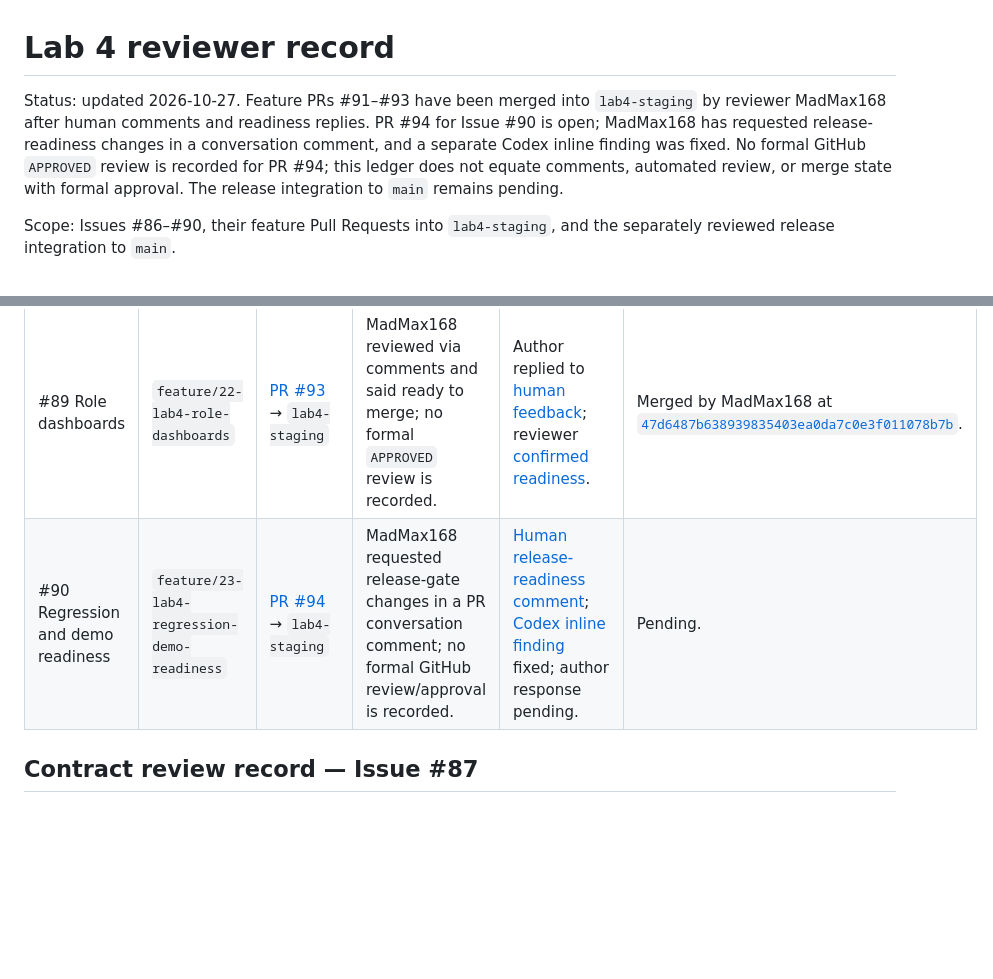
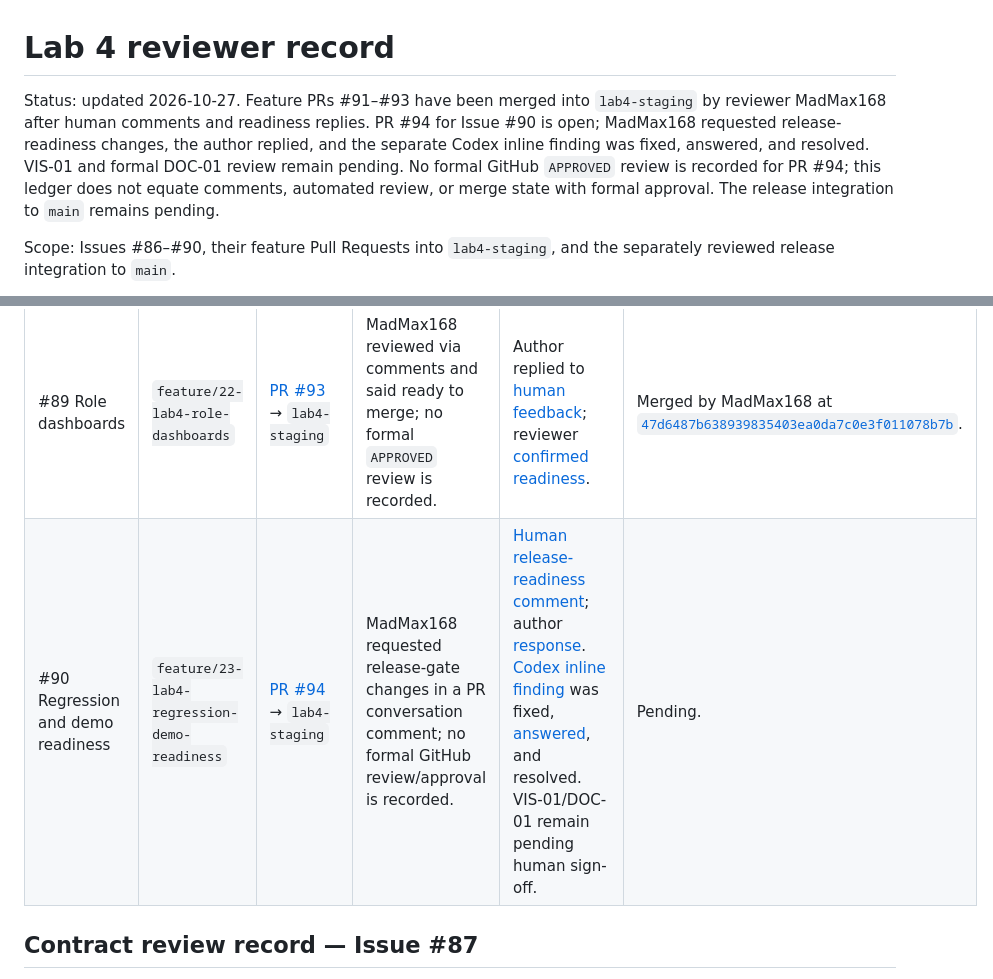
Before and after one commit to ovenmakemeheat/toktickit, a Markdown page: docs/lab-04/reviewer.md, 2 parts joined by grey strips. Drawn GitHub-style; blank space fills up the shorter version.

Commit message:
docs(#90): record PR feedback response
Refs #90

```diff
--- a/docs/lab-04/reviewer.md
+++ b/docs/lab-04/reviewer.md
@@ -1,6 +1,6 @@
 # Lab 4 reviewer record
 
-Status: updated 2026-10-27. Feature PRs #91–#93 have been merged into `lab4-staging` by reviewer MadMax168 after human comments and readiness replies. PR #94 for Issue #90 is open; MadMax168 has requested release-readiness changes in a conversation comment, and a separate Codex inline finding was fixed. No formal GitHub `APPROVED` review is recorded for PR #94; this ledger does not equate comments, automated review, or merge state with formal approval. The release integration to `main` remains pending.
+Status: updated 2026-10-27. Feature PRs #91–#93 have been merged into `lab4-staging` by reviewer MadMax168 after human comments and readiness replies. PR #94 for Issue #90 is open; MadMax168 requested release-readiness changes, the author replied, and the separate Codex inline finding was fixed, answered, and resolved. VIS-01 and formal DOC-01 review remain pending. No formal GitHub `APPROVED` review is recorded for PR #94; this ledger does not equate comments, automated review, or merge state with formal approval. The release integration to `main` remains pending.
 
 Scope: Issues #86–#90, their feature Pull Requests into `lab4-staging`, and the separately reviewed release integration to `main`.
 
@@ -25,7 +25,7 @@ Scope: Issues #86–#90, their feature Pull Requests into `lab4-staging`, and th
 | #87 Contract and test plan | `feature/20-lab4-contract-test-plan` | [PR #91](https://github.com/ovenmakemeheat/toktickit/pull/91) → `lab4-staging` | MadMax168 reviewed via comments; no formal `APPROVED` review is recorded. The contract's formal review status remains pending. | [Human review comment](https://github.com/ovenmakemeheat/toktickit/pull/91#issuecomment-6017639317); author [consolidated response](https://github.com/ovenmakemeheat/toktickit/pull/91#issuecomment-6019690579) and replies to all four inline threads; reviewer [“nice, MERGE!!”](https://github.com/ovenmakemeheat/toktickit/pull/91#issuecomment-6052380896). | Merged by MadMax168 at [`c945062c41b2fa85b8f279cc7cc852e07a5aa8fb`](https://github.com/ovenmakemeheat/toktickit/commit/c945062c41b2fa85b8f279cc7cc852e07a5aa8fb). |
 | #88 Actions Taken and Ticket workflow | `feature/21-lab4-actions-taken-ticket-workflow` | [PR #92](https://github.com/ovenmakemeheat/toktickit/pull/92) → `lab4-staging` | MadMax168 commented ready to merge; no formal GitHub review is recorded. Automated Codex review is not peer approval. | [Reviewer readiness comment](https://github.com/ovenmakemeheat/toktickit/pull/92#issuecomment-6098930825). No unaddressed human review request is recorded in the issue-comment evidence. | Merged by MadMax168 at [`8608a312d298ecfd480ea67b0fe9ffd5ccf5db5f`](https://github.com/ovenmakemeheat/toktickit/commit/8608a312d298ecfd480ea67b0fe9ffd5ccf5db5f). |
 | #89 Role dashboards | `feature/22-lab4-role-dashboards` | [PR #93](https://github.com/ovenmakemeheat/toktickit/pull/93) → `lab4-staging` | MadMax168 reviewed via comments and said ready to merge; no formal `APPROVED` review is recorded. | Author replied to [human feedback](https://github.com/ovenmakemeheat/toktickit/pull/93#issuecomment-6335063616); reviewer [confirmed readiness](https://github.com/ovenmakemeheat/toktickit/pull/93#issuecomment-6342480985). | Merged by MadMax168 at [`47d6487b638939835403ea0da7c0e3f011078b7b`](https://github.com/ovenmakemeheat/toktickit/commit/47d6487b638939835403ea0da7c0e3f011078b7b). |
-| #90 Regression and demo readiness | `feature/23-lab4-regression-demo-readiness` | [PR #94](https://github.com/ovenmakemeheat/toktickit/pull/94) → `lab4-staging` | MadMax168 requested release-gate changes in a PR conversation comment; no formal GitHub review/approval is recorded. | [Human release-readiness comment](https://github.com/ovenmakemeheat/toktickit/pull/94#issuecomment-6444445511); [Codex inline finding](https://github.com/ovenmakemeheat/toktickit/pull/94#discussion_r4351366572) fixed; author response pending. | Pending. |
+| #90 Regression and demo readiness | `feature/23-lab4-regression-demo-readiness` | [PR #94](https://github.com/ovenmakemeheat/toktickit/pull/94) → `lab4-staging` | MadMax168 requested release-gate changes in a PR conversation comment; no formal GitHub review/approval is recorded. | [Human release-readiness comment](https://github.com/ovenmakemeheat/toktickit/pull/94#issuecomment-6444445511); author [response](https://github.com/ovenmakemeheat/toktickit/pull/94#issuecomment-6448005326). [Codex inline finding](https://github.com/ovenmakemeheat/toktickit/pull/94#discussion_r4351366572) was fixed, [answered](https://github.com/ovenmakemeheat/toktickit/pull/94#discussion_r4391578110), and resolved. VIS-01/DOC-01 remain pending human sign-off. | Pending. |
 
 ## Contract review record — Issue #87
 
```
